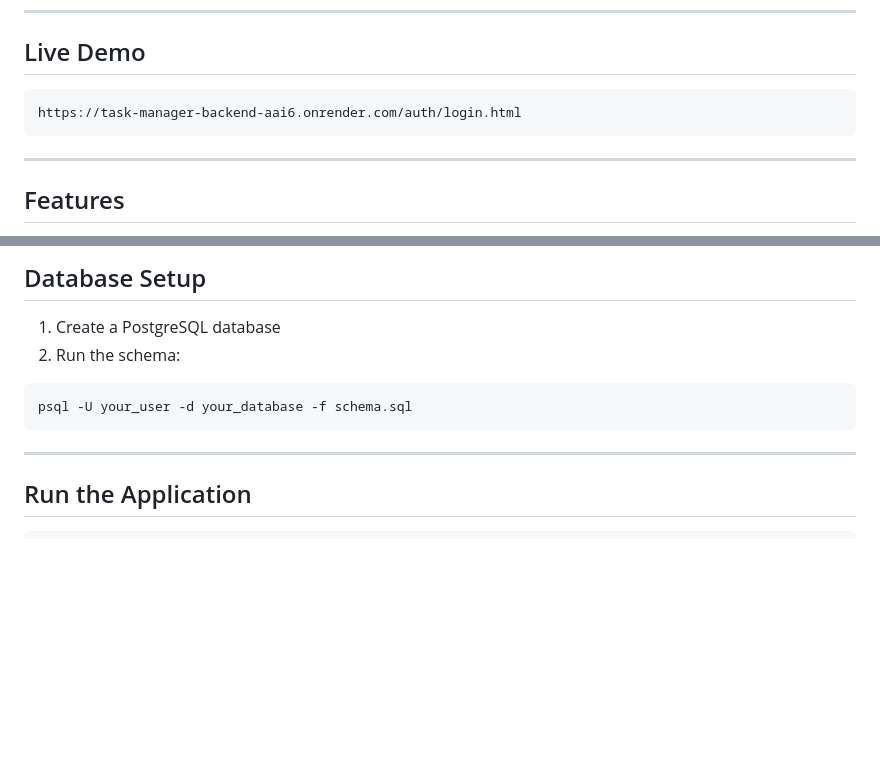
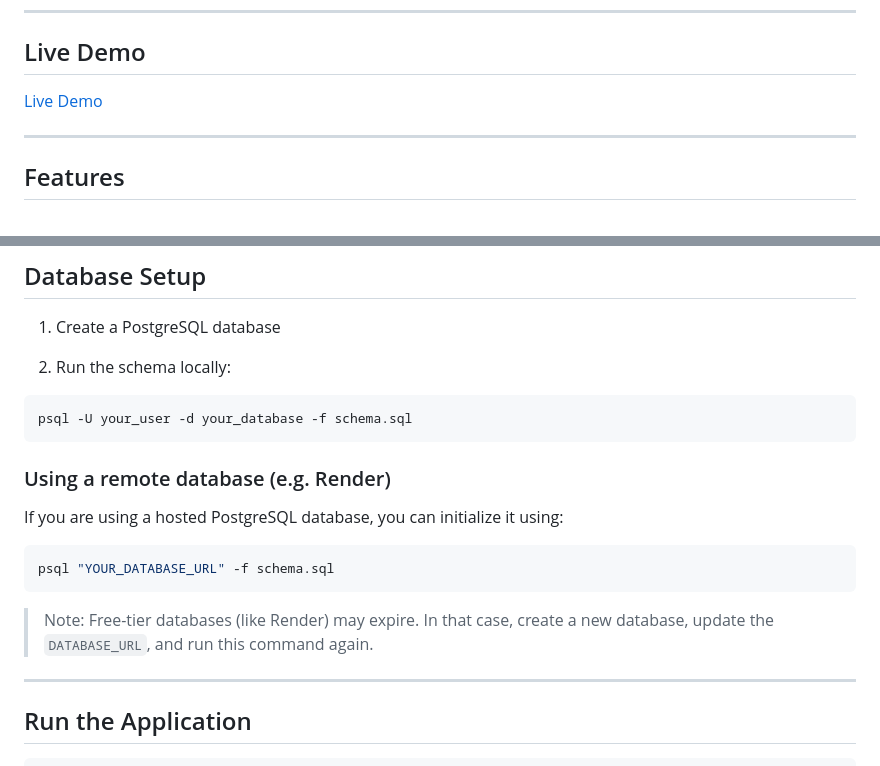
Before and after one commit to yannick030804/task-manager, a Markdown page: README.md, 2 parts joined by grey strips. GitHub-like rendering; blank space fills up the shorter version.

````diff
--- a/README.md
+++ b/README.md
@@ -7,9 +7,7 @@ This project allows users to register, log in, and manage their own tasks with f
 
 ## Live Demo
 
-```
-https://task-manager-backend-aai6.onrender.com/auth/login.html
-```
+[Live Demo](https://task-manager-backend-aai6.onrender.com/auth/login.html)
 
 ---
 
@@ -120,11 +120,22 @@ npm install express pg bcrypt express-session
 ## Database Setup
 
 1. Create a PostgreSQL database
-2. Run the schema:
+
+2. Run the schema locally:
 
 ```bash
 psql -U your_user -d your_database -f schema.sql
 ```
+
+### Using a remote database (e.g. Render)
+
+If you are using a hosted PostgreSQL database, you can initialize it using:
+
+```bash
+psql "YOUR_DATABASE_URL" -f schema.sql
+```
+
+> Note: Free-tier databases (like Render) may expire. In that case, create a new database, update the `DATABASE_URL`, and run this command again.
 
 ---
 
````
Also changed, not shown: other parts of README.md (+2 -0 lines).
